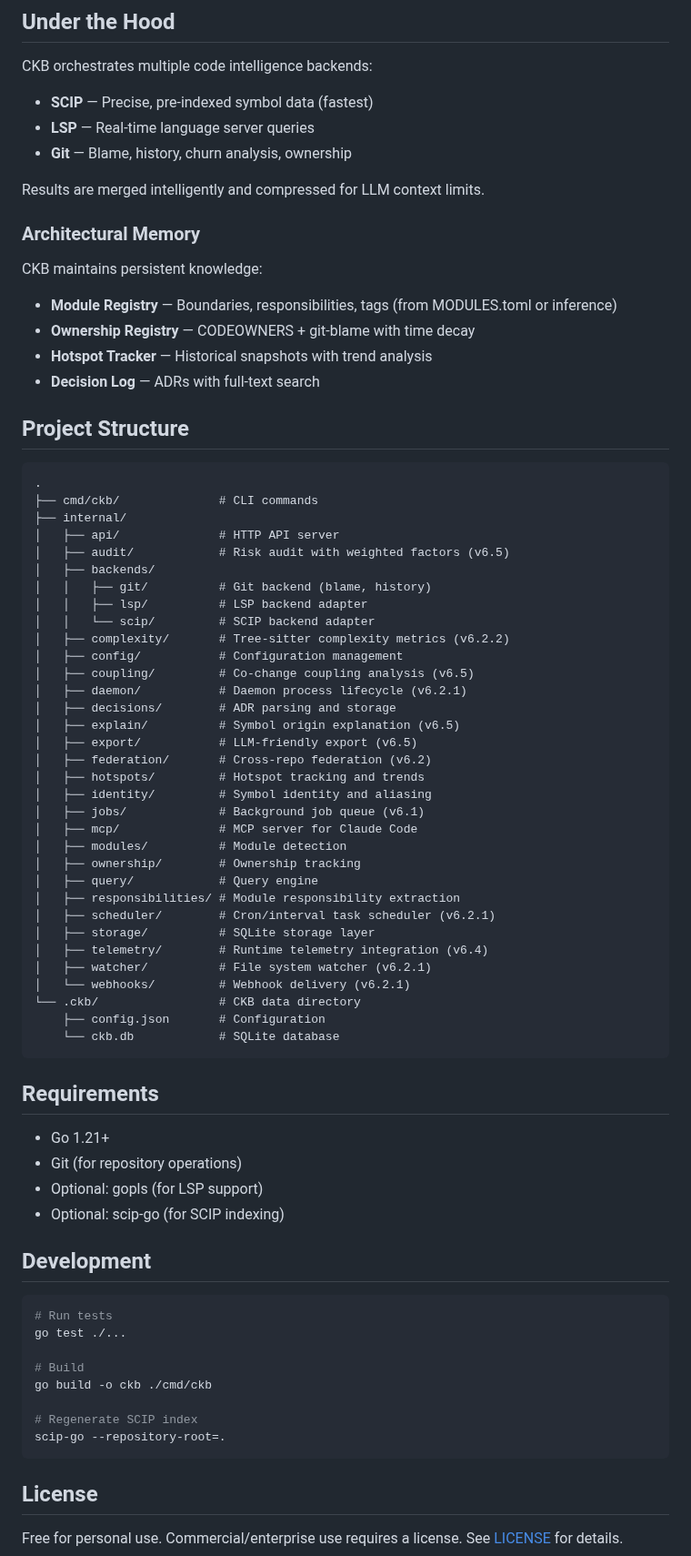
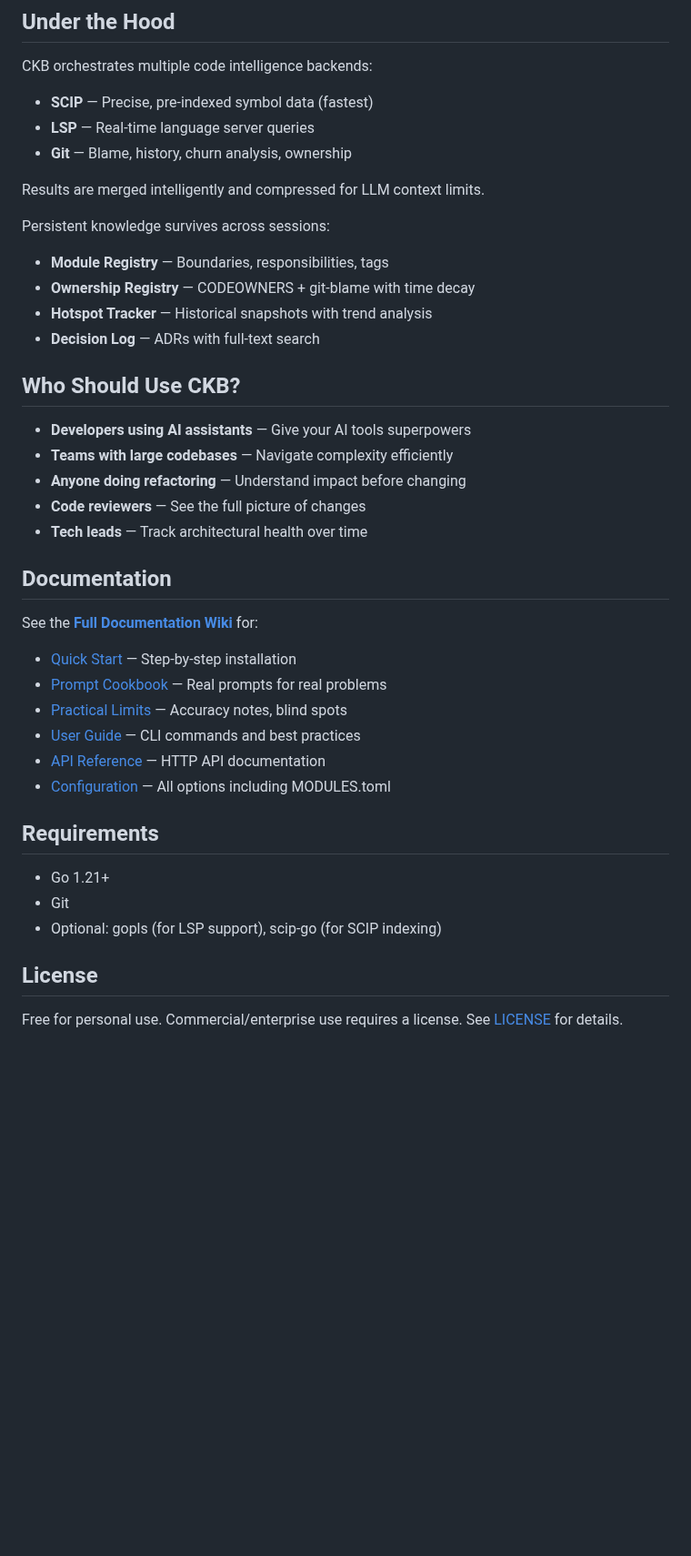
Before and after one commit to SimplyLiz/CodeMCP, a Markdown page: README.md, the part around one of its changes. Shown at 91% size. Rendered like a GitHub page; blank space fills up the shorter version.

````diff
--- a/README.md
+++ b/README.md
@@ -390,71 +352,36 @@ CKB orchestrates multiple code intelligence backends:
 
 Results are merged intelligently and compressed for LLM context limits.
 
-### Architectural Memory
-
-CKB maintains persistent knowledge:
-- **Module Registry** — Boundaries, responsibilities, tags (from MODULES.toml or inference)
+Persistent knowledge survives across sessions:
+- **Module Registry** — Boundaries, responsibilities, tags
 - **Ownership Registry** — CODEOWNERS + git-blame with time decay
 - **Hotspot Tracker** — Historical snapshots with trend analysis
 - **Decision Log** — ADRs with full-text search
 
-## Project Structure
+## Who Should Use CKB?
 
-```
-.
-├── cmd/ckb/              # CLI commands
-├── internal/
-│   ├── api/              # HTTP API server
-│   ├── audit/            # Risk audit with weighted factors (v6.5)
-│   ├── backends/
-│   │   ├── git/          # Git backend (blame, history)
-│   │   ├── lsp/          # LSP backend adapter
-│   │   └── scip/         # SCIP backend adapter
-│   ├── complexity/       # Tree-sitter complexity metrics (v6.2.2)
-│   ├── config/           # Configuration management
-│   ├── coupling/         # Co-change coupling analysis (v6.5)
-│   ├── daemon/           # Daemon process lifecycle (v6.2.1)
-│   ├── decisions/        # ADR parsing and storage
-│   ├── explain/          # Symbol origin explanation (v6.5)
-│   ├── export/           # LLM-friendly export (v6.5)
-│   ├── federation/       # Cross-repo federation (v6.2)
-│   ├── hotspots/         # Hotspot tracking and trends
-│   ├── identity/         # Symbol identity and aliasing
-│   ├── jobs/             # Background job queue (v6.1)
-│   ├── mcp/              # MCP server for Claude Code
-│   ├── modules/          # Module detection
-│   ├── ownership/        # Ownership tracking
-│   ├── query/            # Query engine
-│   ├── responsibilities/ # Module responsibility extraction
-│   ├── scheduler/        # Cron/interval task scheduler (v6.2.1)
-│   ├── storage/          # SQLite storage layer
-│   ├── telemetry/        # Runtime telemetry integration (v6.4)
-│   ├── watcher/          # File system watcher (v6.2.1)
-│   └── webhooks/         # Webhook delivery (v6.2.1)
-└── .ckb/                 # CKB data directory
-    ├── config.json       # Configuration
-    └── ckb.db            # SQLite database
-```
+- **Developers using AI assistants** — Give your AI tools superpowers
+- **Teams with large codebases** — Navigate complexity efficiently
+- **Anyone doing refactoring** — Understand impact before changing
+- **Code reviewers** — See the full picture of changes
+- **Tech leads** — Track architectural health over time
+
+## Documentation
+
+See the **[Full Documentation Wiki](https://github.com/SimplyLiz/CodeMCP/wiki)** for:
+
+- [Quick Start](https://github.com/SimplyLiz/CodeMCP/wiki/Quick-Start) — Step-by-step installation
+- [Prompt Cookbook](https://github.com/SimplyLiz/CodeMCP/wiki/Prompt-Cookbook) — Real prompts for real problems
+- [Practical Limits](https://github.com/SimplyLiz/CodeMCP/wiki/Practical-Limits) — Accuracy notes, blind spots
+- [User Guide](https://github.com/SimplyLiz/CodeMCP/wiki/User-Guide) — CLI commands and best practices
+- [API Reference](https://github.com/SimplyLiz/CodeMCP/wiki/API-Reference) — HTTP API documentation
+- [Configuration](https://github.com/SimplyLiz/CodeMCP/wiki/Configuration) — All options including MODULES.toml
 
 ## Requirements
 
 - Go 1.21+
-- Git (for repository operations)
-- Optional: gopls (for LSP support)
-- Optional: scip-go (for SCIP indexing)
-
-## Development
-
-```bash
-# Run tests
-go test ./...
-
-# Build
-go build -o ckb ./cmd/ckb
-
-# Regenerate SCIP index
-scip-go --repository-root=.
-```
+- Git
+- Optional: gopls (for LSP support), scip-go (for SCIP indexing)
 
 ## License
 
````
Also changed, not shown: other parts of README.md (+150 -188 lines).
